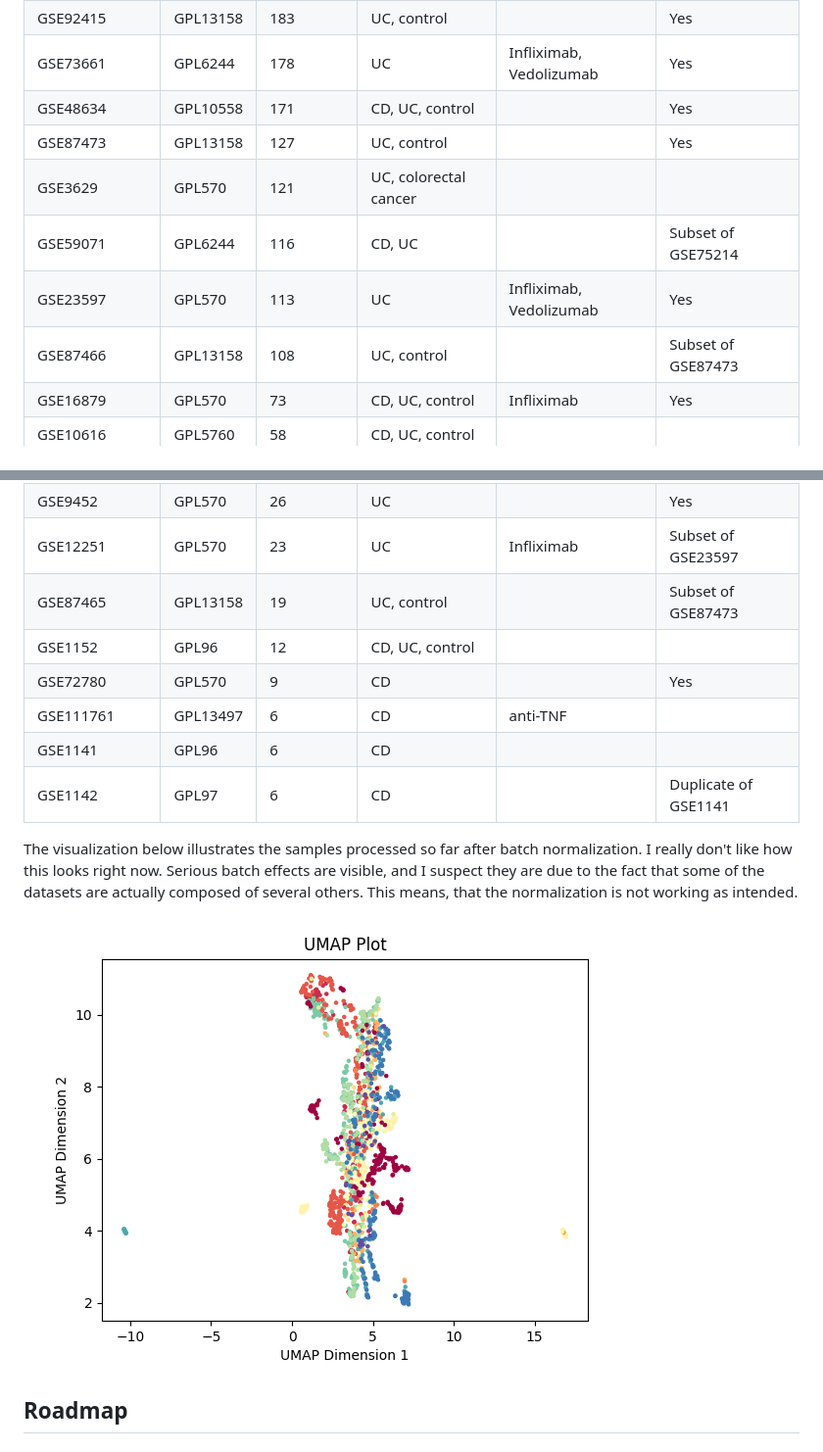
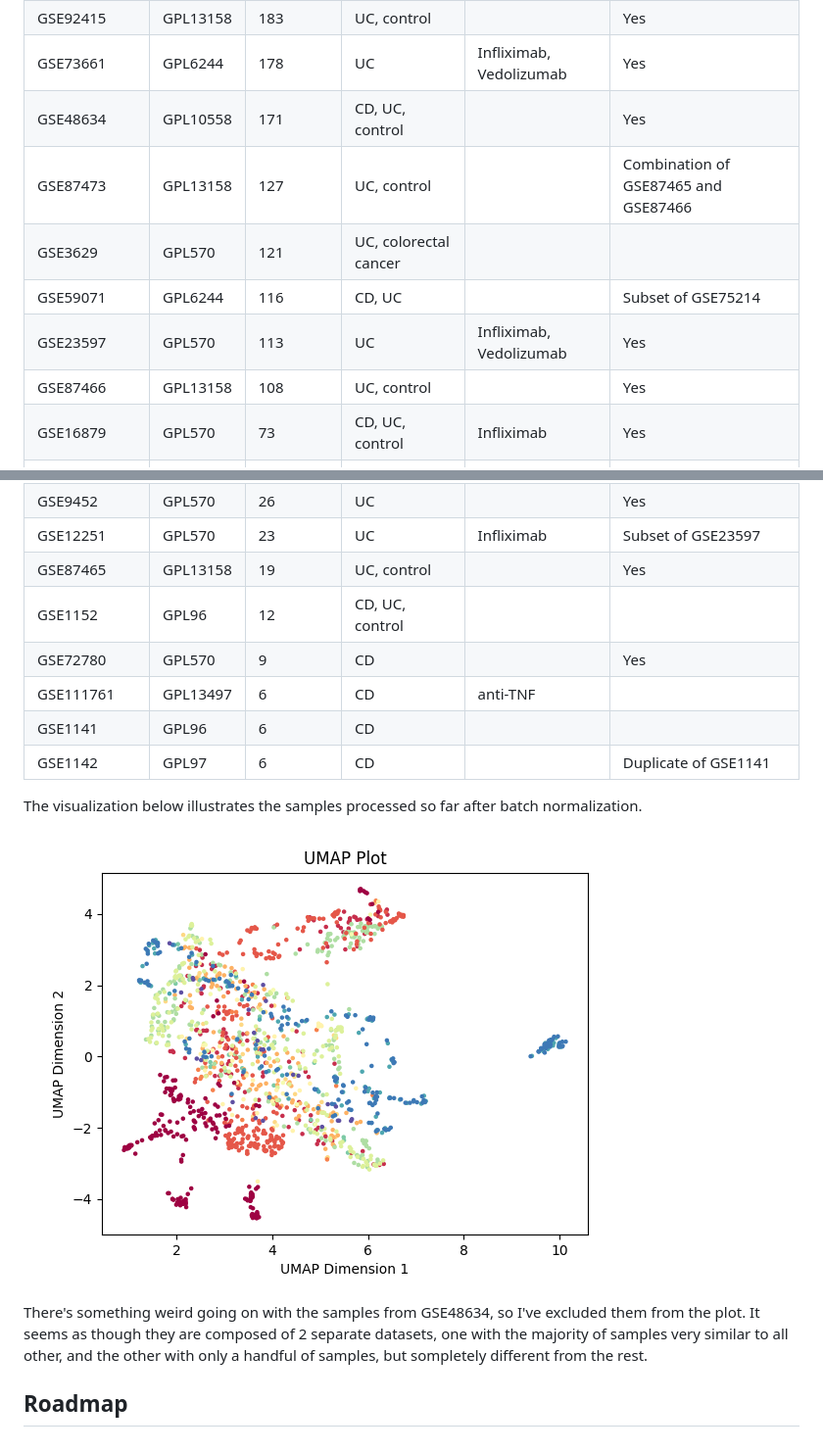
Before and after one commit to MaciejPiernik/ibd, a Markdown page: README.md, 2 parts joined by grey strips. Shown: that part at 98% size. Drawn GitHub-style; pictures changed too: results/umap.png.

```diff
--- a/README.md
+++ b/README.md
@@ -37,11 +37,11 @@ GSE75214|GPL6244|194|CD, UC, control||Yes
 GSE92415|GPL13158|183|UC, control||Yes
 GSE73661|GPL6244|178|UC|Infliximab, Vedolizumab|Yes
 GSE48634|GPL10558|171|CD, UC, control||Yes
-GSE87473|GPL13158|127|UC, control||Yes
+GSE87473|GPL13158|127|UC, control||Combination of GSE87465 and GSE87466
 GSE3629|GPL570|121|UC, colorectal cancer||
 GSE59071|GPL6244|116|CD, UC||Subset of GSE75214
 GSE23597|GPL570|113|UC|Infliximab, Vedolizumab|Yes
-GSE87466|GPL13158|108|UC, control||Subset of GSE87473
+GSE87466|GPL13158|108|UC, control||Yes
 GSE16879|GPL570|73|CD, UC, control|Infliximab|Yes
 GSE10616|GPL5760|58|CD, UC, control||
 GSE13367|GPL570|56|UC, control||
@@ -58,7 +58,7 @@ GSE22619|GPL570|30|UC||Yes
 GSE74265|GPL570|30|UC||
 GSE9452|GPL570|26|UC||Yes
 GSE12251|GPL570|23|UC|Infliximab|Subset of GSE23597
-GSE87465|GPL13158|19|UC, control||Subset of GSE87473
+GSE87465|GPL13158|19|UC, control||Yes
 GSE1152|GPL96|12|CD, UC, control||
 GSE72780|GPL570|9|CD||Yes
 GSE111761|GPL13497|6|CD|anti-TNF|
@@ -66,10 +66,10 @@ GSE1141|GPL96|6|CD||
 GSE1142|GPL97|6|CD||Duplicate of GSE1141
 
 The visualization below illustrates the samples processed so far after batch normalization.
-I really don't like how this looks right now.
-Serious batch effects are visible, and I suspect they are due to the fact that some of the datasets are actually composed of several others.
-This means, that the normalization is not working as intended.
 ![image info](results/umap.png)
+
+There's something weird going on with the samples from GSE48634, so I've excluded them from the plot.
+It seems as though they are composed of 2 separate datasets, one with the majority of samples very similar to all other, and the other with only a handful of samples, but sompletely different from the rest.
 
 ## Roadmap
 
```
Also changed, not shown: 3 other files.
